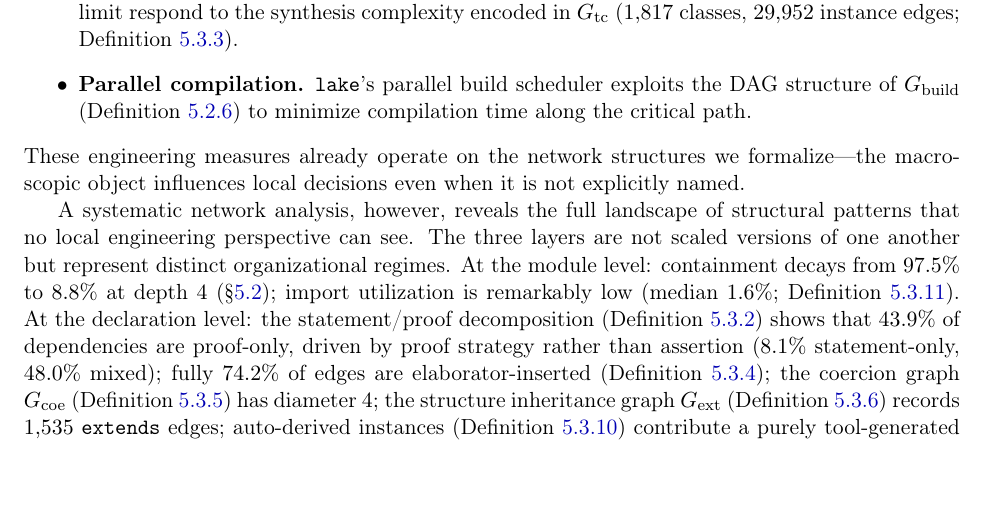
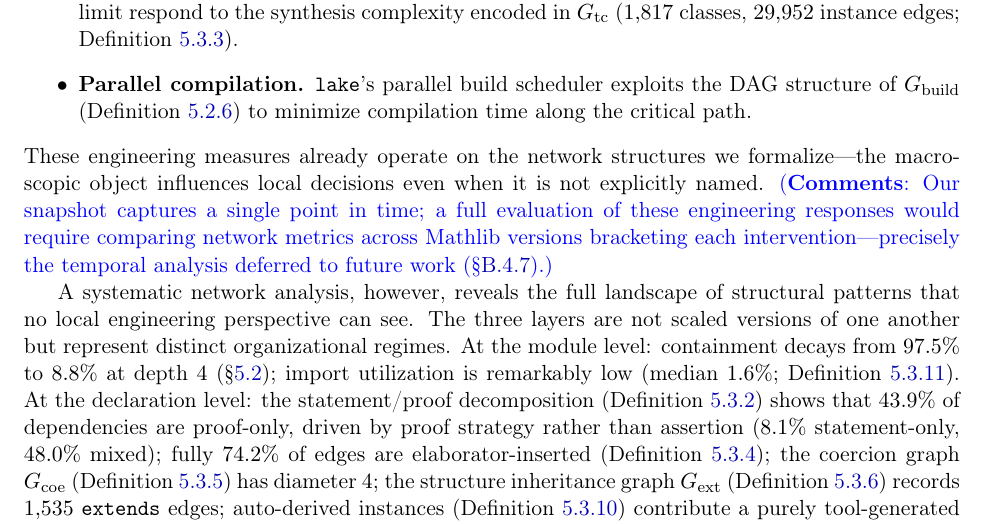
Before and after one commit to MathNetwork/MathlibGraph, a LaTeX paper (paper/main.tex, which reads paper/sections/main/contribution.tex): part of page 4 of 109, cut so that both start at the same text, the shorter picture padded with empty space. Compiled offline with pdfLaTeX.

Commit message:
Add temporal limitation note in \xinze{}
Co-Authored-By: Claude Opus 4.6 <noreply@anthropic.com>

```diff
--- a/paper/sections/main/contribution.tex
+++ b/paper/sections/main/contribution.tex
@@ -21,7 +21,7 @@ The dependency networks we formalize are not artifacts of our analysis---they ar
 \item \textbf{Parallel compilation.} \texttt{lake}'s parallel build scheduler exploits the DAG structure of $G_{\mathrm{build}}$ (Definition~\ref{def:build-graph}) to minimize compilation time along the critical path.
 \end{itemize}
 %
-\noindent These engineering measures already operate on the network structures we formalize---the macroscopic object influences local decisions even when it is not explicitly named.
+\noindent These engineering measures already operate on the network structures we formalize---the macroscopic object influences local decisions even when it is not explicitly named. \xinze{Our snapshot captures a single point in time; a full evaluation of these engineering responses would require comparing network metrics across Mathlib versions bracketing each intervention---precisely the temporal analysis deferred to future work (\S\ref{sec:temporal-graphs}).}
 
 A systematic network analysis, however, reveals the full landscape of structural patterns that no local engineering perspective can see. The three layers are not scaled versions of one another but represent distinct organizational regimes. At the module level: containment decays from $97.5\%$ to $8.8\%$ at depth~$4$ (\S\ref{sec:module-containment}); import utilization is remarkably low (median $1.6\%$; Definition~\ref{def:import-util}). At the declaration level: the statement/proof decomposition (Definition~\ref{def:stmt-proof-dep}) shows that $43.9\%$ of dependencies are proof-only, driven by proof strategy rather than assertion ($8.1\%$ statement-only, $48.0\%$ mixed); fully $74.2\%$ of edges are elaborator-inserted (Definition~\ref{def:synth-partition}); the coercion graph $G_{\mathrm{coe}}$ (Definition~\ref{def:coercion-graph}) has diameter~$4$; the structure inheritance graph $G_{\mathrm{ext}}$ (Definition~\ref{def:extends-graph}) records $1{,}535$ \texttt{extends} edges; auto-derived instances (Definition~\ref{def:deriving-edges}) contribute a purely tool-generated fragment; definitional height $\delta(d)$ (Definition~\ref{def:def-height}) reaches max~$60$ (median~$7$), measuring kernel-level fragility invisible in $G_{\mathrm{thm}}$; and tactic usage (Definition~\ref{def:tactic-usage}) concentrates on \texttt{rw} ($16.9\%$), \texttt{simp} ($11.2\%$), \texttt{exact} ($10.4\%$) across $79{,}910$ proofs. The hub structure separates into a \emph{language infrastructure} layer (numeral coercions, equality constructors) and a \emph{mathematical infrastructure} layer (\decl{CategoryTheory.Category}, \decl{Real}, \decl{TopologicalSpace}; \S\ref{sec:thm-types}). Of all theorems, $44.8\%$ are never cited (\S\ref{sec:thm-leaves}). Cross-namespace edges account for $50.9\%$ of declaration-level dependencies (\S\ref{sec:thm-cross-namespace}), far exceeding the $38.6\%$ at the module level (\S\ref{sec:cross-namespace}). Across layers: NMI\,$=$\,$0.71$ (module--namespace) but only $0.34$ (module--declaration; \S\ref{sec:sa-community}); the module layer compresses ${\sim}40\times$ in nodes and ${\sim}360\times$ in edges (\S\ref{sec:module-declaration}); depth profiles are $153$/$84$/$8$ layers (\S\ref{sec:dag-depth}, \S\ref{sec:thm-dag-depth}, \S\ref{sec:ns-dag-depth}); namespace containment decays from $48.9\%$ to ${\sim}14\%$ (\S\ref{sec:containment-decay}).
 
```
